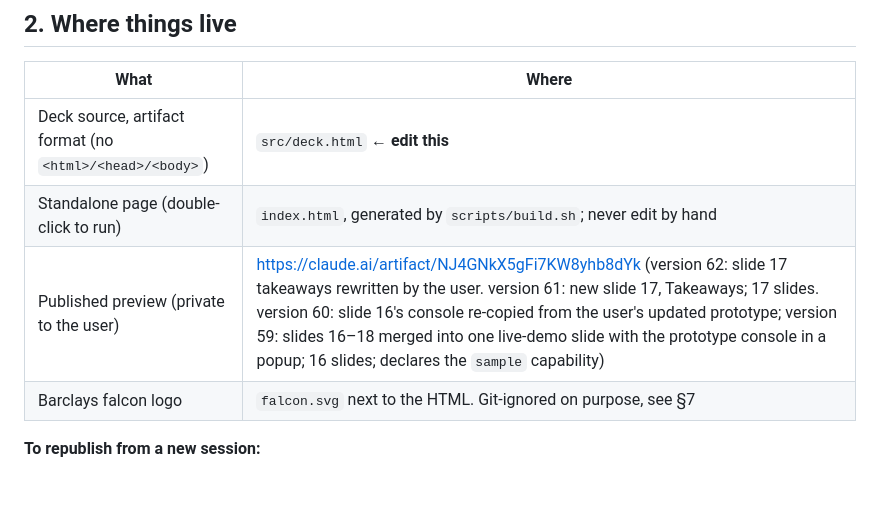
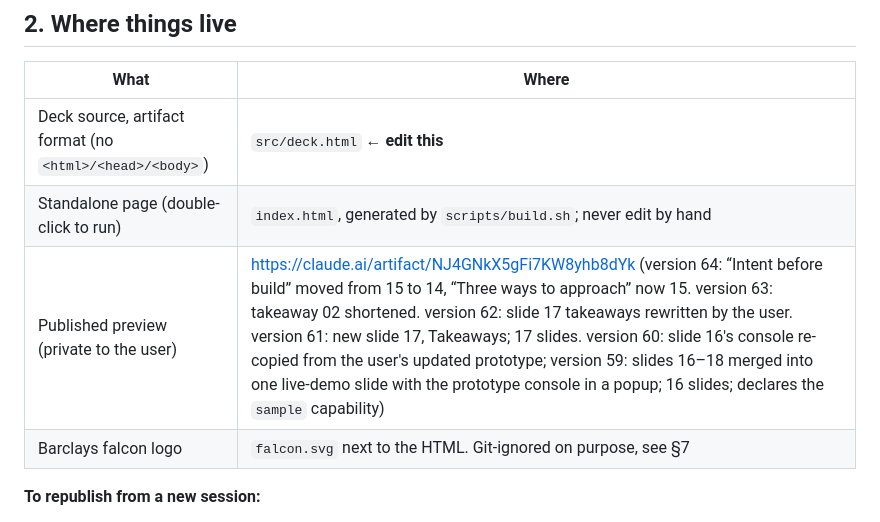
Before and after one commit to volkovyy-00/ai-for-business-2026-ba-talk, a Markdown page: HANDOFF.md, the part around one of its changes. GitHub-like rendering; blank space fills up the shorter version.

Commit message:
HANDOFF: slides 14/15 swapped, takeaway 02 shortened
Co-Authored-By: Claude Opus 5.5 <noreply@anthropic.com>
Claude-Session: https://claude.ai/code/session_01KWXW81AQFd1wxxdBmDsENw

```diff
--- a/HANDOFF.md
+++ b/HANDOFF.md
@@ -18,7 +18,7 @@ Written for the next Claude session. Read this file fully before touching the de
 |---|---|
 | Deck source, artifact format (no `<html>/<head>/<body>`) | `src/deck.html` ← **edit this** |
 | Standalone page (double-click to run) | `index.html`, generated by `scripts/build.sh`; never edit by hand |
-| Published preview (private to the user) | https://claude.ai/artifact/NJ4GNkX5gFi7KW8yhb8dYk (version 62: slide 17 takeaways rewritten by the user. version 61: new slide 17, Takeaways; 17 slides. version 60: slide 16's console re-copied from the user's updated prototype; version 59: slides 16–18 merged into one live-demo slide with the prototype console in a popup; 16 slides; declares the `sample` capability) |
+| Published preview (private to the user) | https://claude.ai/artifact/NJ4GNkX5gFi7KW8yhb8dYk (version 64: “Intent before build” moved from 15 to 14, “Three ways to approach” now 15. version 63: takeaway 02 shortened. version 62: slide 17 takeaways rewritten by the user. version 61: new slide 17, Takeaways; 17 slides. version 60: slide 16's console re-copied from the user's updated prototype; version 59: slides 16–18 merged into one live-demo slide with the prototype console in a popup; 16 slides; declares the `sample` capability) |
 | Barclays falcon logo | `falcon.svg` next to the HTML. Git-ignored on purpose, see §7 |
 
 **To republish from a new session:**
```
Also changed, not shown: other parts of HANDOFF.md (+3 -3 lines).
